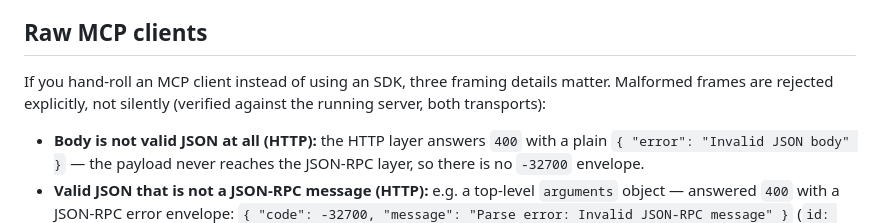
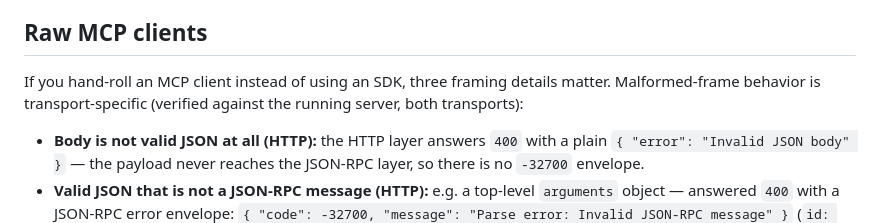
Before and after one commit to 1solomonwakhungu/action-hub, a Markdown page: docs/harness-guides.md, the part around the change. Rendered like a GitHub page.

Commit message:
docs: transport-specific malformed-frame wording (F48 review fix)

```diff
--- a/docs/harness-guides.md
+++ b/docs/harness-guides.md
@@ -333,8 +333,8 @@ the same way — the response gives you no confidence signal by itself.
 ## Raw MCP clients
 
 If you hand-roll an MCP client instead of using an SDK, three framing
-details matter. Malformed frames are rejected explicitly, not silently
-(verified against the running server, both transports):
+details matter. Malformed-frame behavior is transport-specific (verified
+against the running server, both transports):
 
 - **Body is not valid JSON at all (HTTP):** the HTTP layer answers `400`
   with a plain `{ "error": "Invalid JSON body" }` — the payload never
```
